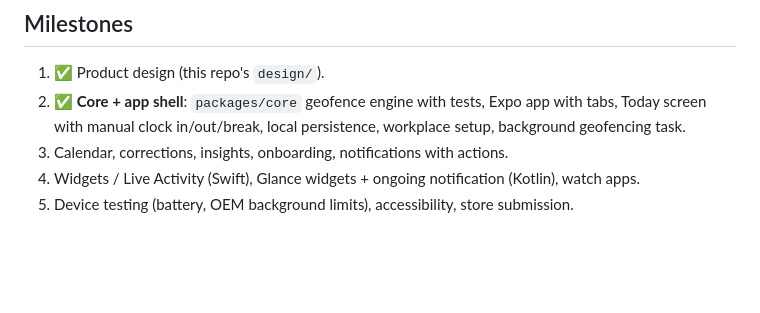
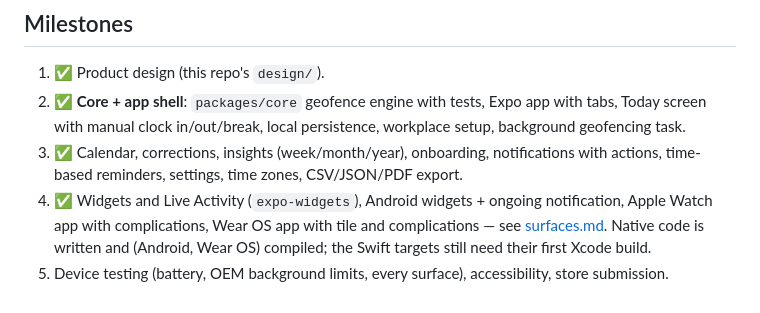
Before and after one commit to HenrySchwerdt/geo-reminder, a Markdown page: docs/technical/architecture.md, the part around the change. GitHub-like rendering; blank space fills up the shorter version.

```diff
--- a/docs/technical/architecture.md
+++ b/docs/technical/architecture.md
@@ -78,6 +78,9 @@ Shared: all screens, flows, data, the geofence engine, notifications (expo-notif
 1. ✅ Product design (this repo's `design/`).
 2. ✅ **Core + app shell**: `packages/core` geofence engine with tests, Expo app with tabs, Today screen
    with manual clock in/out/break, local persistence, workplace setup, background geofencing task.
-3. Calendar, corrections, insights, onboarding, notifications with actions.
-4. Widgets / Live Activity (Swift), Glance widgets + ongoing notification (Kotlin), watch apps.
-5. Device testing (battery, OEM background limits), accessibility, store submission.
+3. ✅ Calendar, corrections, insights (week/month/year), onboarding, notifications with actions, time-based
+   reminders, settings, time zones, CSV/JSON/PDF export.
+4. ✅ Widgets and Live Activity (`expo-widgets`), Android widgets + ongoing notification, Apple Watch app with
+   complications, Wear OS app with tile and complications — see [surfaces.md](surfaces.md). Native code is
+   written and (Android, Wear OS) compiled; the Swift targets still need their first Xcode build.
+5. Device testing (battery, OEM background limits, every surface), accessibility, store submission.
```
Also changed, not shown: README.md (+25 -4 lines), apps/mobile/README.md (+13 -3 lines).
